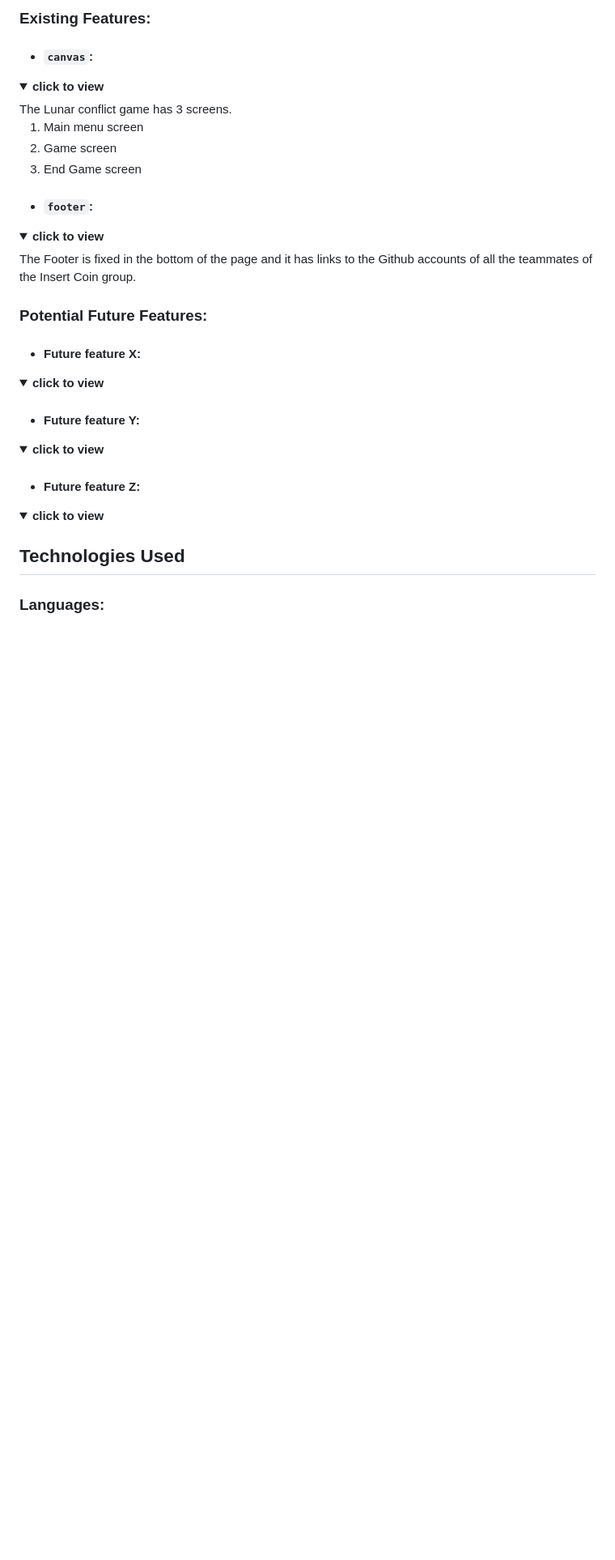
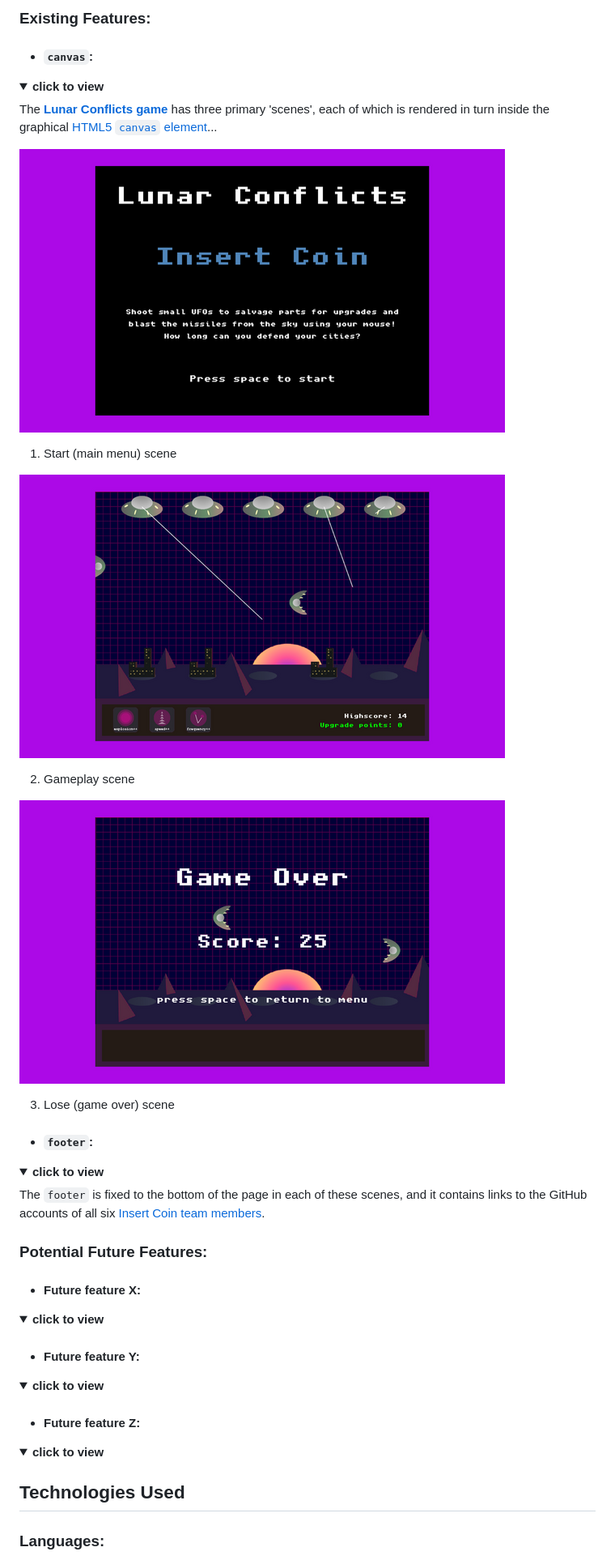
Before and after one commit to CharlieMallon/RetroGamingHackathonTeam5, a Markdown page: README.md, the part around the change printed below. Shown: that part at 81% size. GitHub-like rendering; pictures changed too: docs/images/screenshots/screenshot-lunar-conflicts-game.png (added), docs/images/screenshots/screenshot-lunar-conflicts-lose.png (added), docs/images/screenshots/screenshot-lunar-conflicts-start.png (added); folded sections open; blank space fills up the shorter version.

Commit message:
Add illustrative screenshots to Existing Features subsection of Features section in README

```diff
--- a/README.md
+++ b/README.md
@@ -90,11 +90,20 @@ How long can you last?
   <summary>
   <b>click to view</b>
   </summary>
-  The Lunar conflict game has 3 screens.
 
-  1. Main menu screen
-  2. Game screen
-  3. End Game screen
+  The **[Lunar Conflicts game](https://charliemallon.github.io/RetroGamingHackathonTeam5/)** has three primary 'scenes', each of which is rendered in turn inside the graphical [HTML5 `canvas` element](https://developer.mozilla.org/en-US/docs/Web/HTML/Element/canvas)...
+
+  ![](docs/images/screenshots/screenshot-lunar-conflicts-start.png)
+
+  1. Start (main menu) scene
+
+  ![](docs/images/screenshots/screenshot-lunar-conflicts-game.png)
+
+  2. Gameplay scene
+
+  ![](docs/images/screenshots/screenshot-lunar-conflicts-lose.png)
+
+  3. Lose (game over) scene
 </details>
 
 
@@ -103,7 +112,8 @@ How long can you last?
   <summary>
   <b>click to view</b>
   </summary>
-  The Footer is fixed in the bottom of the page and it has links to the Github accounts of all the teammates of the Insert Coin group.
+
+  The `footer` is fixed to the bottom of the page in each of these scenes, and it contains links to the GitHub accounts of all six [Insert Coin team members](https://github.com/CharlieMallon/RetroGamingHackathonTeam5/graphs/contributors).
 </details>
 
 ### Potential Future Features:
```
Also changed, not shown: other parts of README.md (+1 -2 lines).
